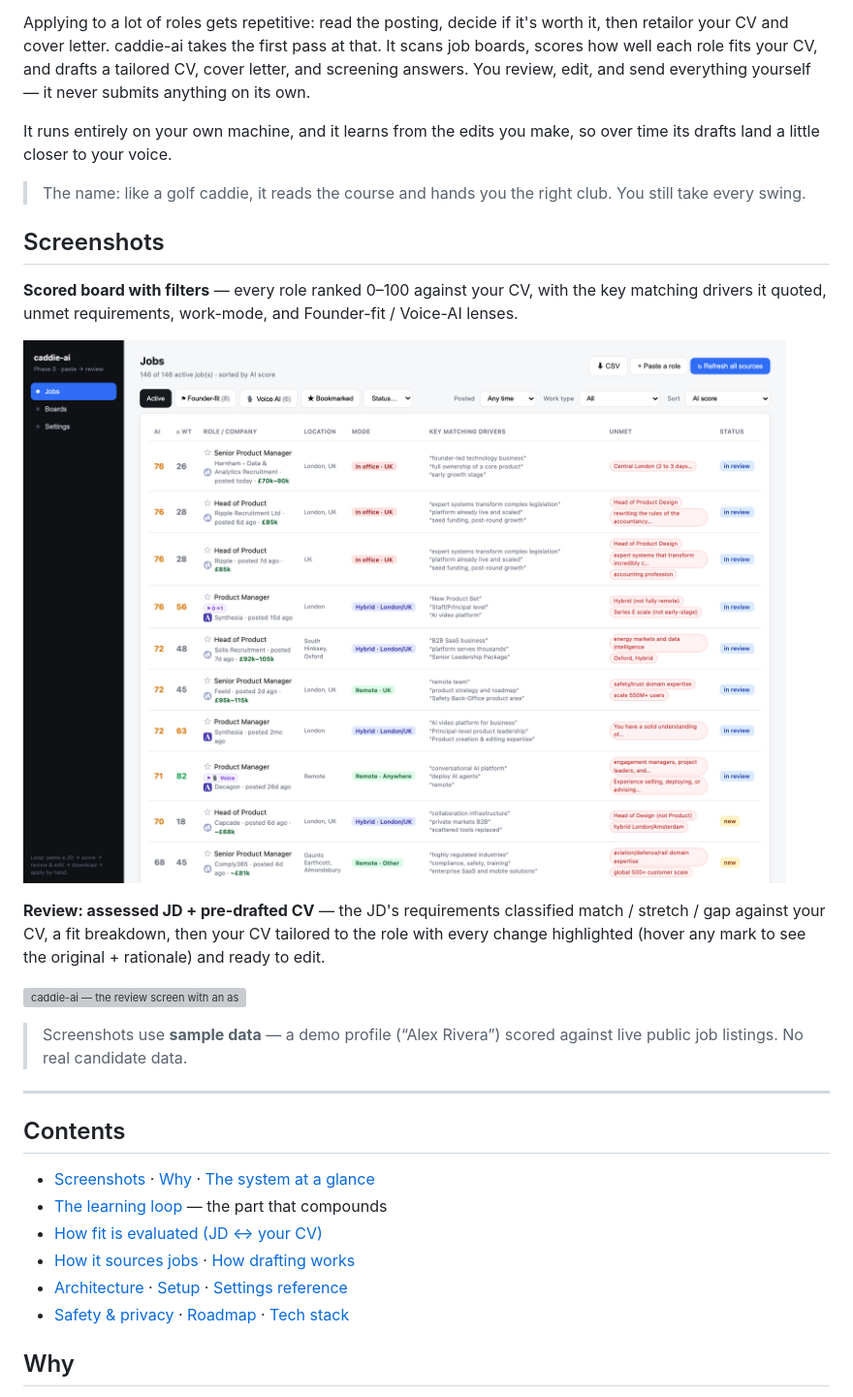
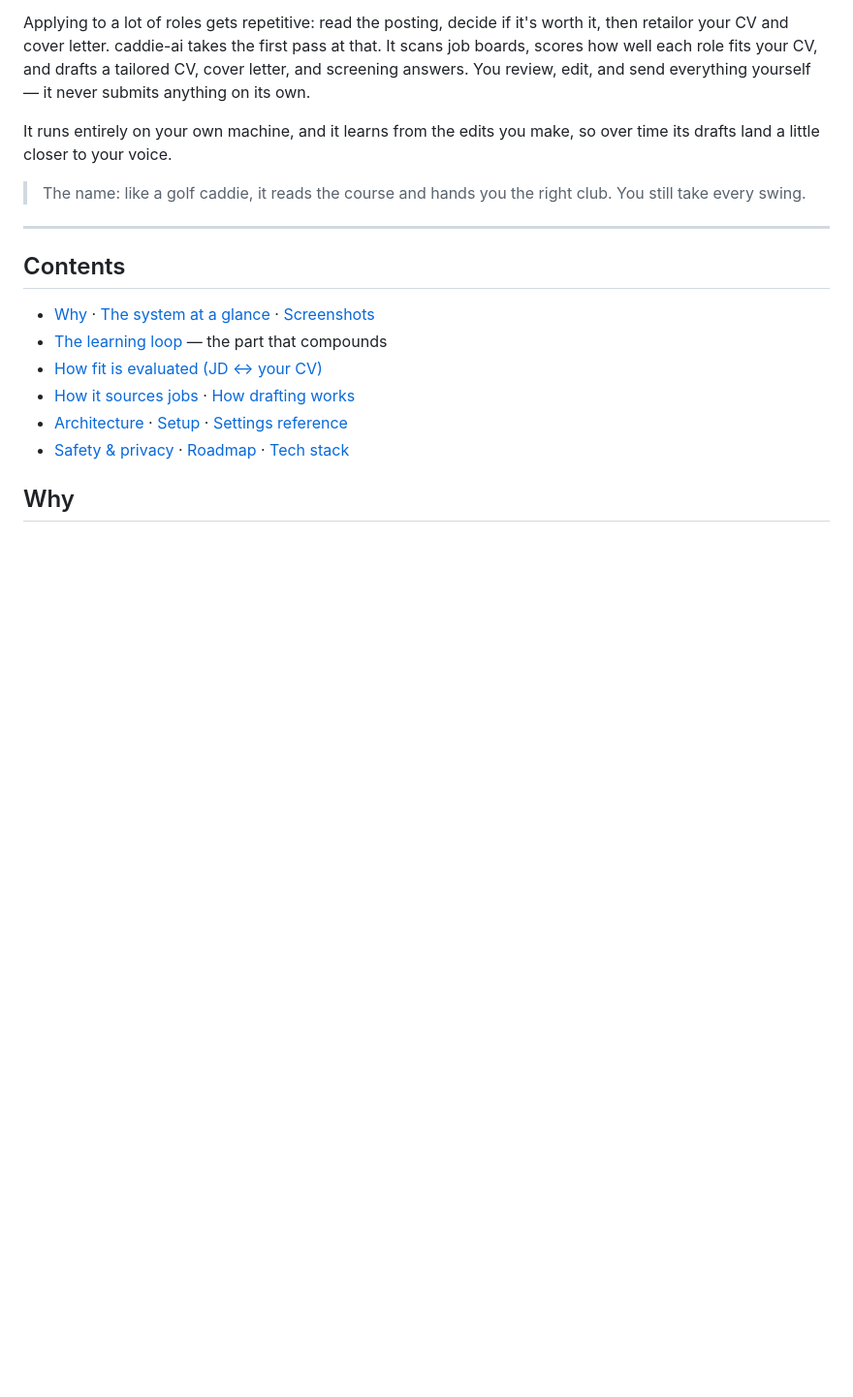
Before and after one commit to DM4419/caddie-ai, a Markdown page: README.md, the part around one of its changes. Shown at 97% size. Drawn GitHub-style; blank space fills up the shorter version; grey boxes are pictures that could not be loaded.

```diff
--- a/README.md
+++ b/README.md
@@ -15,27 +15,11 @@ drafts land a little closer to your voice.
 > The name: like a golf caddie, it reads the course and hands you the right club. You still
 > take every swing.
 
-## Screenshots
-
-**Scored board with filters** — every role ranked 0–100 against your CV, with the key
-matching drivers it quoted, unmet requirements, work-mode, and Founder-fit / Voice-AI lenses.
-
-![caddie-ai — the scored job board](assets/board.png)
-
-**Review: assessed JD + pre-drafted CV** — the JD's requirements classified
-match / stretch / gap against your CV, a fit breakdown, then your CV tailored to the role
-with every change highlighted (hover any mark to see the original + rationale) and ready to edit.
-
-![caddie-ai — the review screen with an assessed JD and a pre-drafted CV](assets/review.png)
-
-> Screenshots use **sample data** — a demo profile (“Alex Rivera”) scored against live public
-> job listings. No real candidate data.
-
 ---
 
 ## Contents
 
-- [Screenshots](#screenshots) · [Why](#why) · [The system at a glance](#the-system-at-a-glance)
+- [Why](#why) · [The system at a glance](#the-system-at-a-glance) · [Screenshots](#screenshots)
 - [The learning loop](#the-learning-loop-the-system-improves-every-time-you-edit) — the part that compounds
 - [How fit is evaluated (JD ↔ your CV)](#how-fit-is-evaluated-jd--your-cv)
 - [How it sources jobs](#how-it-sources-jobs) · [How drafting works](#how-drafting-works)
```
Also changed, not shown: other parts of README.md (+48 -5 lines).
